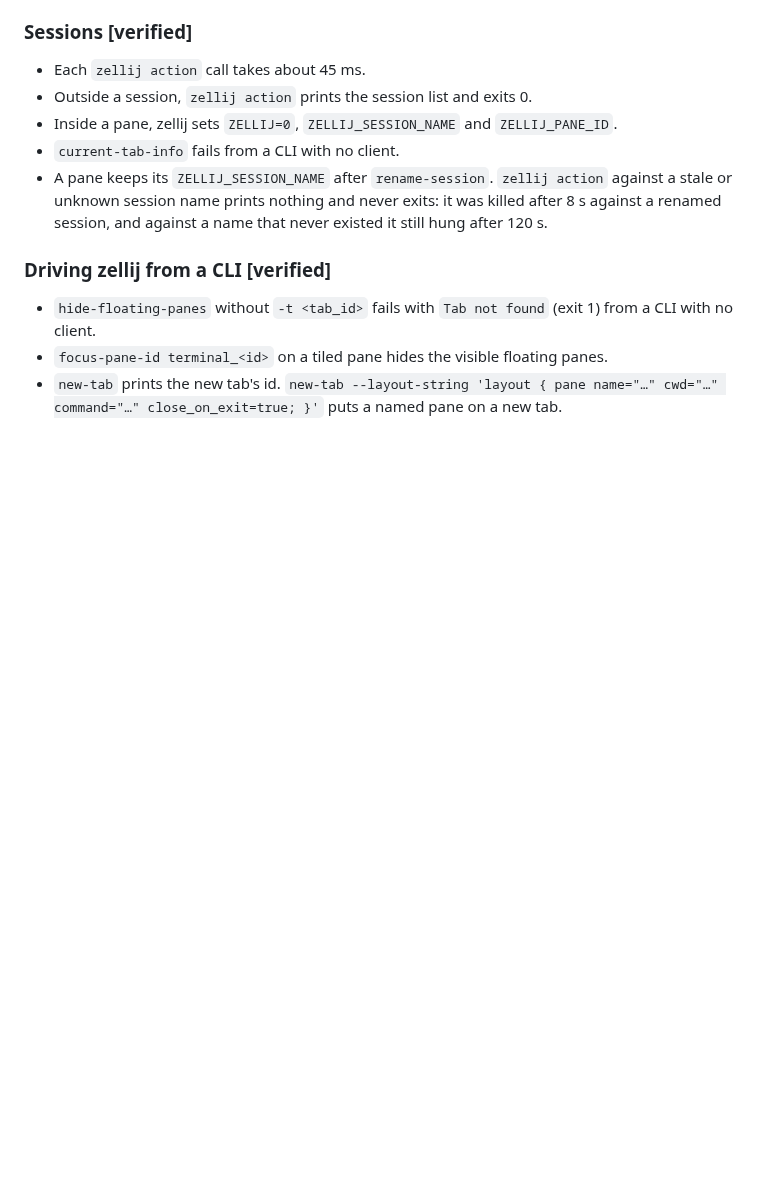
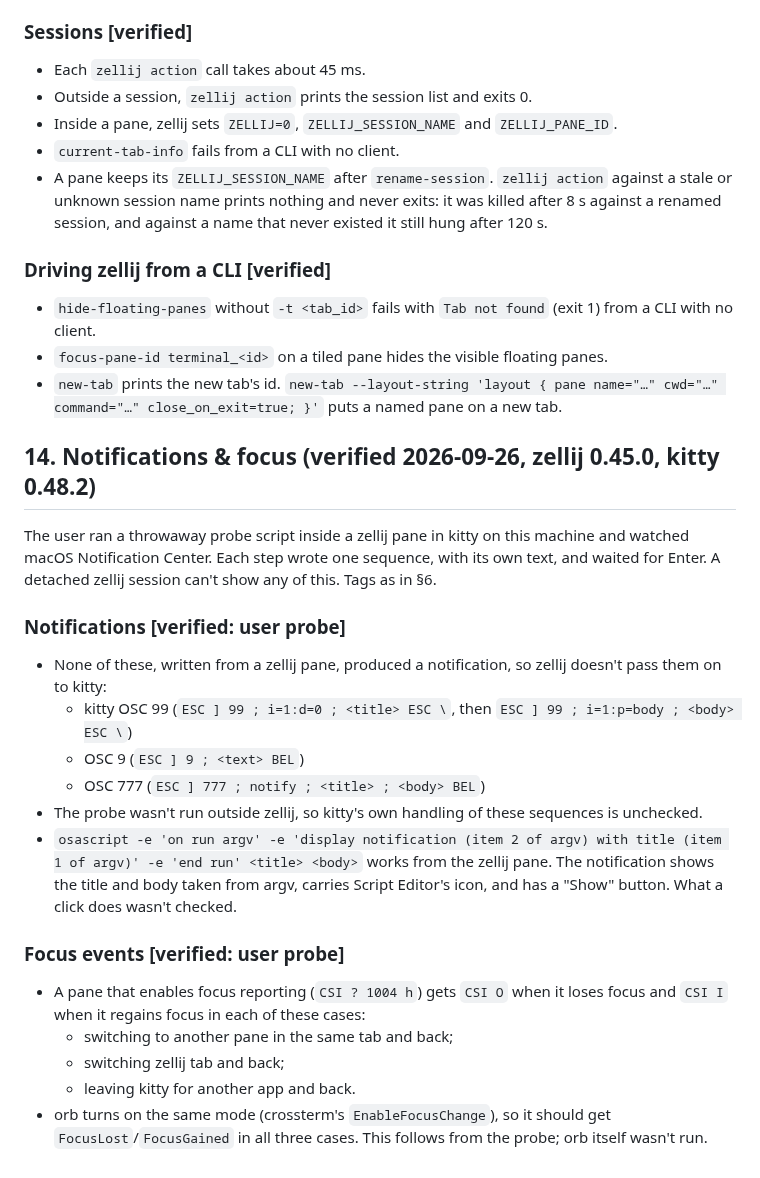
Before and after one commit to felixpherry/orb, a Markdown page: docs/research.md, the part around the change. GitHub-like rendering; blank space fills up the shorter version.

Commit message:
milestone-9-backlog Phase 1: research (research §14 records the user's kitty 0.48.2 → zellij 0.45.0 probe: zellij drops OSC 99, OSC 9 and OSC 777, osascript notifies with Script Editor's icon and argv text, and a pane with ?1004h gets CSI O/CSI I on a pane switch, a tab switch and leaving kitty, so phase 6 ships osascript delivery and the !focused rule)

```diff
--- a/docs/research.md
+++ b/docs/research.md
@@ -519,3 +519,22 @@ Probed on this machine in throwaway zellij sessions, each kept alive by a small
 - `hide-floating-panes` without `-t <tab_id>` fails with `Tab not found` (exit 1) from a CLI with no client.
 - `focus-pane-id terminal_<id>` on a tiled pane hides the visible floating panes.
 - `new-tab` prints the new tab's id. `new-tab --layout-string 'layout { pane name="…" cwd="…" command="…" close_on_exit=true; }'` puts a named pane on a new tab.
+
+## 14. Notifications & focus (verified 2026-09-26, zellij 0.45.0, kitty 0.48.2)
+
+The user ran a throwaway probe script inside a zellij pane in kitty on this machine and watched macOS Notification Center. Each step wrote one sequence, with its own text, and waited for Enter. A detached zellij session can't show any of this. Tags as in §6.
+
+### Notifications **[verified: user probe]**
+- None of these, written from a zellij pane, produced a notification, so zellij doesn't pass them on to kitty:
+  - kitty OSC 99 (`ESC ] 99 ; i=1:d=0 ; <title> ESC \`, then `ESC ] 99 ; i=1:p=body ; <body> ESC \`)
+  - OSC 9 (`ESC ] 9 ; <text> BEL`)
+  - OSC 777 (`ESC ] 777 ; notify ; <title> ; <body> BEL`)
+- The probe wasn't run outside zellij, so kitty's own handling of these sequences is unchecked.
+- `osascript -e 'on run argv' -e 'display notification (item 2 of argv) with title (item 1 of argv)' -e 'end run' <title> <body>` works from the zellij pane. The notification shows the title and body taken from argv, carries Script Editor's icon, and has a "Show" button. What a click does wasn't checked.
+
+### Focus events **[verified: user probe]**
+- A pane that enables focus reporting (`CSI ? 1004 h`) gets `CSI O` when it loses focus and `CSI I` when it regains focus in each of these cases:
+  - switching to another pane in the same tab and back;
+  - switching zellij tab and back;
+  - leaving kitty for another app and back.
+- orb turns on the same mode (crossterm's `EnableFocusChange`), so it should get `FocusLost`/`FocusGained` in all three cases. This follows from the probe; orb itself wasn't run.
```
